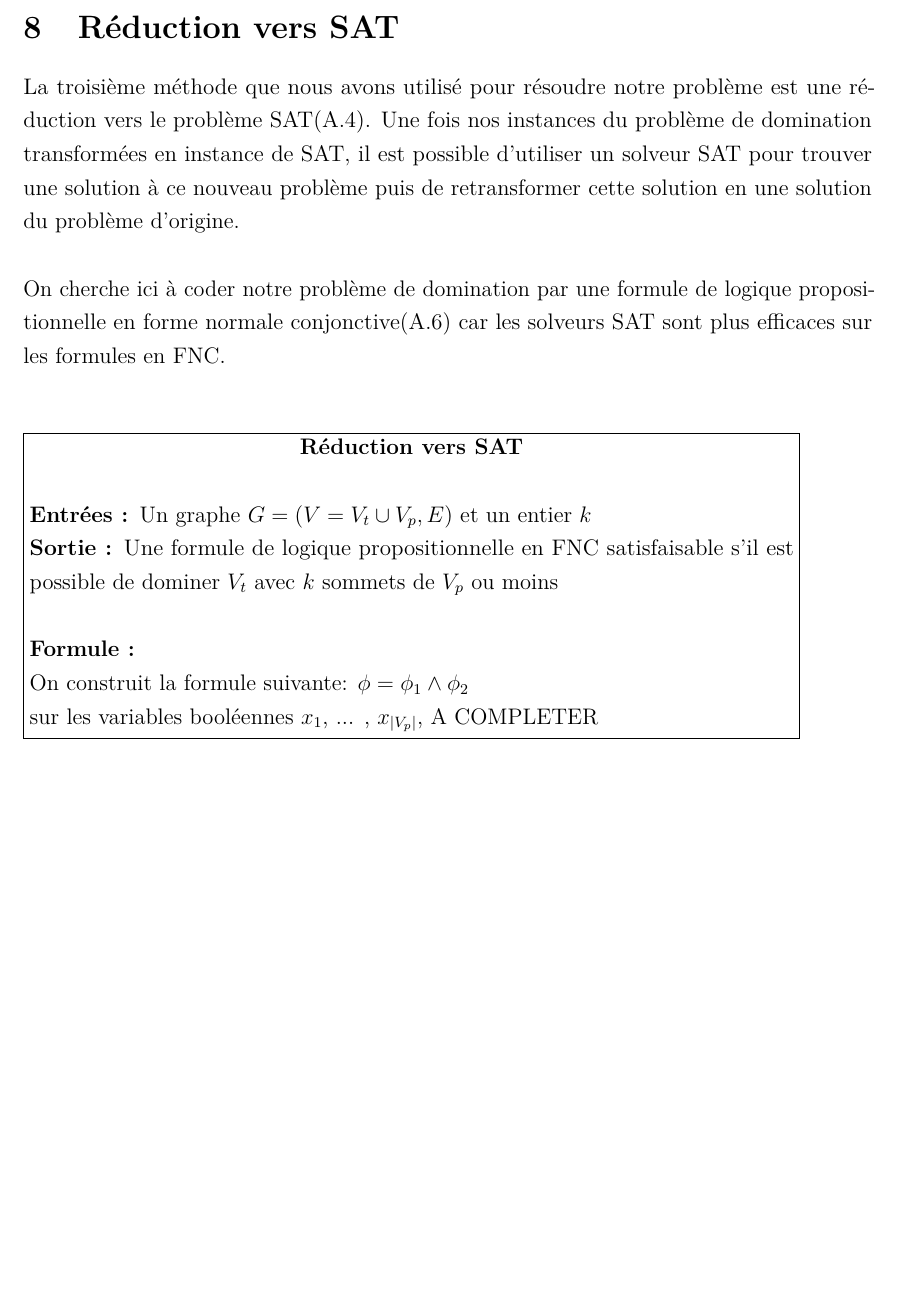
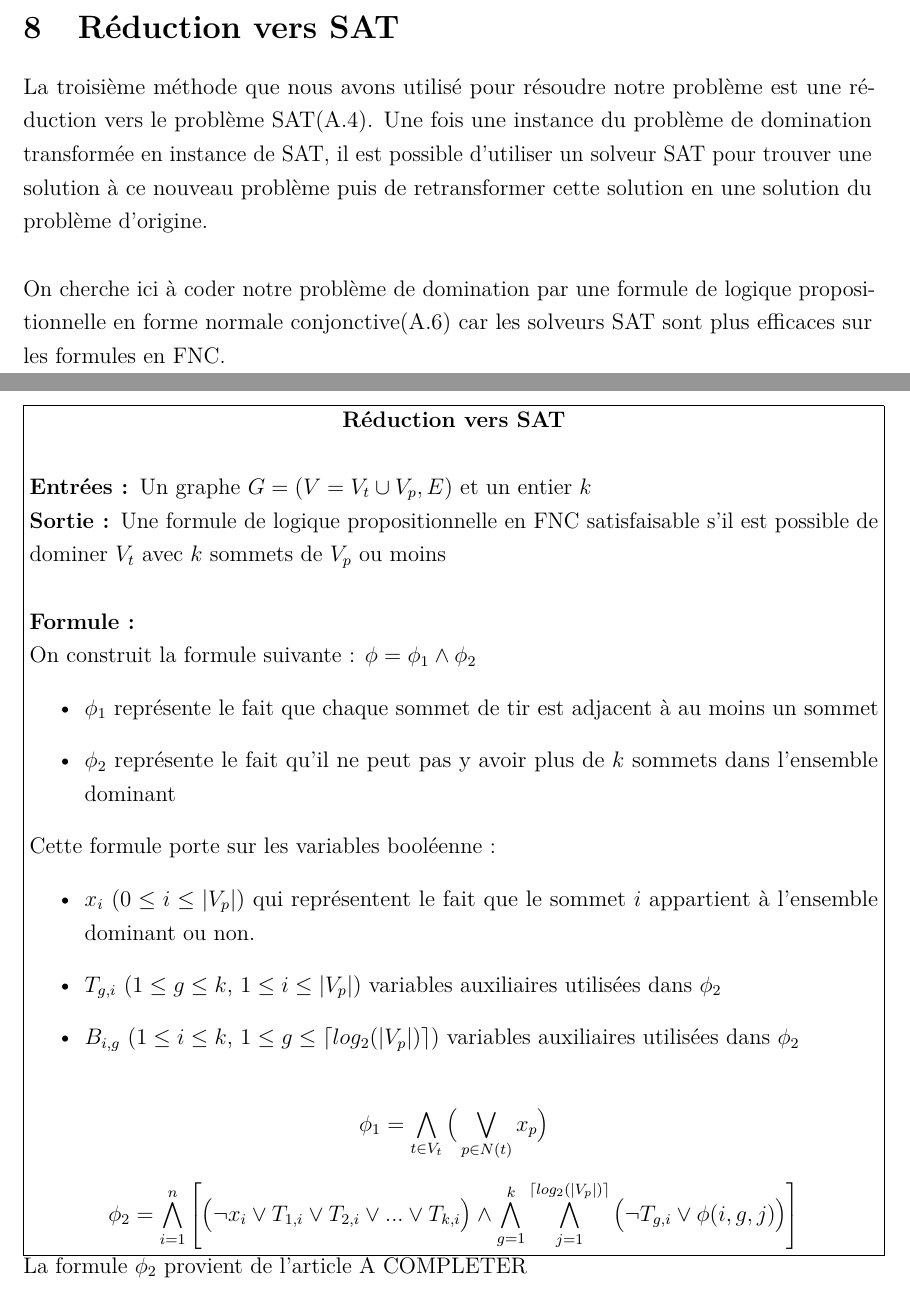
Before and after one commit to fabienjacques/AlgoAppPDF, a LaTeX document (main.tex, which reads partie2.tex): part of page 10 of 12 before the commit and two parts of pages 10 and 11 of 13 after it, the two joined at a grey line, cut so that both start at the same text, the shorter picture padded with empty space. Compiled offline with pdfLaTeX.

Commit message:
Belle formule SAT ajoutée

```diff
--- a/partie2.tex
+++ b/partie2.tex
@@ -78,13 +78,13 @@ Cet algorithme a une complexité $O(n\cdot m)$ car trouver un sommet de degré m
 
 \section{Réduction vers SAT}
 
-La troisième méthode que nous avons utilisé pour résoudre notre problème est une réduction vers le problème SAT(\ref{def:SAT}). Une fois nos instances du problème de domination transformées en instance de SAT, il est possible d'utiliser un solveur SAT pour trouver une solution à ce nouveau problème puis de retransformer cette solution en une solution du problème d'origine.\newline
+La troisième méthode que nous avons utilisé pour résoudre notre problème est une réduction vers le problème SAT(\ref{def:SAT}). Une fois une instance du problème de domination transformée en instance de SAT, il est possible d'utiliser un solveur SAT pour trouver une solution à ce nouveau problème puis de retransformer cette solution en une solution du problème d'origine.\newline
 
 On cherche ici à coder notre problème de domination par une formule de logique propositionnelle en forme normale conjonctive(\ref{def:forme_normale_conjonctive}) car les solveurs SAT sont plus efficaces sur les formules en FNC.
 
 \vspace{2\baselineskip}
 
-\fbox{\begin{minipage}{0.9\textwidth}
+\fbox{\begin{minipage}{\textwidth}
     \centerline{\textbf{Réduction vers SAT}}\vspace{\baselineskip}
 
     \textbf{Entrées : }Un graphe $G = (V = V_t \cup V_p, E)$ et un entier $k$
@@ -93,10 +93,27 @@ On cherche ici à coder notre problème de domination par une formule de logique
 
     \textbf{Formule :}
 
-    On construit la formule suivante: $\phi = \phi_1 \wedge \phi_2$ \newline sur les variables booléennes $x_1$, ... , $x_{|V_p|}$, A COMPLETER
+    On construit la formule suivante : $\phi = \phi_1 \wedge \phi_2$
+    \begin{itemize}
+        \item $\phi_1$ représente le fait que chaque sommet de tir est adjacent à au moins un sommet
+        \item $\phi_2$ représente le fait qu'il ne peut pas y avoir plus de $k$ sommets dans l'ensemble dominant
+    \end{itemize}
 
 
+    Cette formule porte sur les variables booléenne :
+    \begin{itemize}
+        \item $x_i$ ($0 \leq i \leq |V_p|$) qui représentent le fait que le sommet $i$ appartient à l'ensemble dominant ou non.
+        \item $T_{g,i}$ ($1 \leq g \leq k$, $ 1 \leq i \leq |V_p|$) variables auxiliaires utilisées dans $\phi_2$
+        \item $B_{i, g}$ ($1\leq i \leq k$, $ 1 \leq g \leq \lceil log_2(|V_p|) \rceil$) variables auxiliaires utilisées dans $\phi_2$
+    \end{itemize}
+
+    $$\phi_1 = \bigwedge\limits_{t\in V_t} \Big(\bigvee\limits_{p\in N(t)} x_p \Big) $$
+
+    $$\phi_2 = \bigwedge\limits_{i = 1}^n \left[  \Big(\neg x_i \vee T_{1, i} \vee T_{2, i} \vee ... \vee T_{k, i}\Big) \wedge \bigwedge\limits_{g = 1}^k \bigwedge\limits_{j = 1}^{\lceil log_2(|V_p|) \rceil} \Big( \neg T_{g,i} \vee \phi(i, g, j)\Big)\right]$$
+
 \end{minipage}}
+
+La formule $\phi_2$ provient de l'article A COMPLETER
 
 \vspace{2\baselineskip}
 
```
